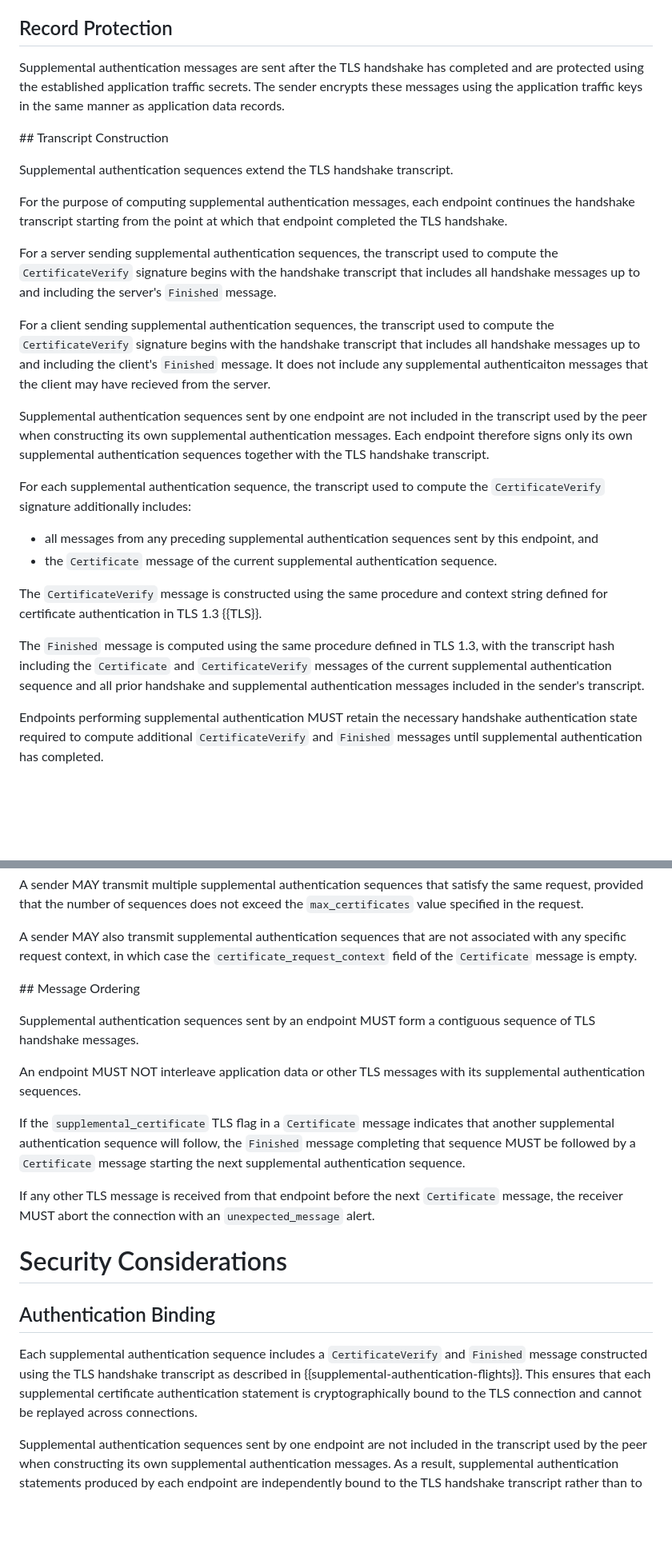
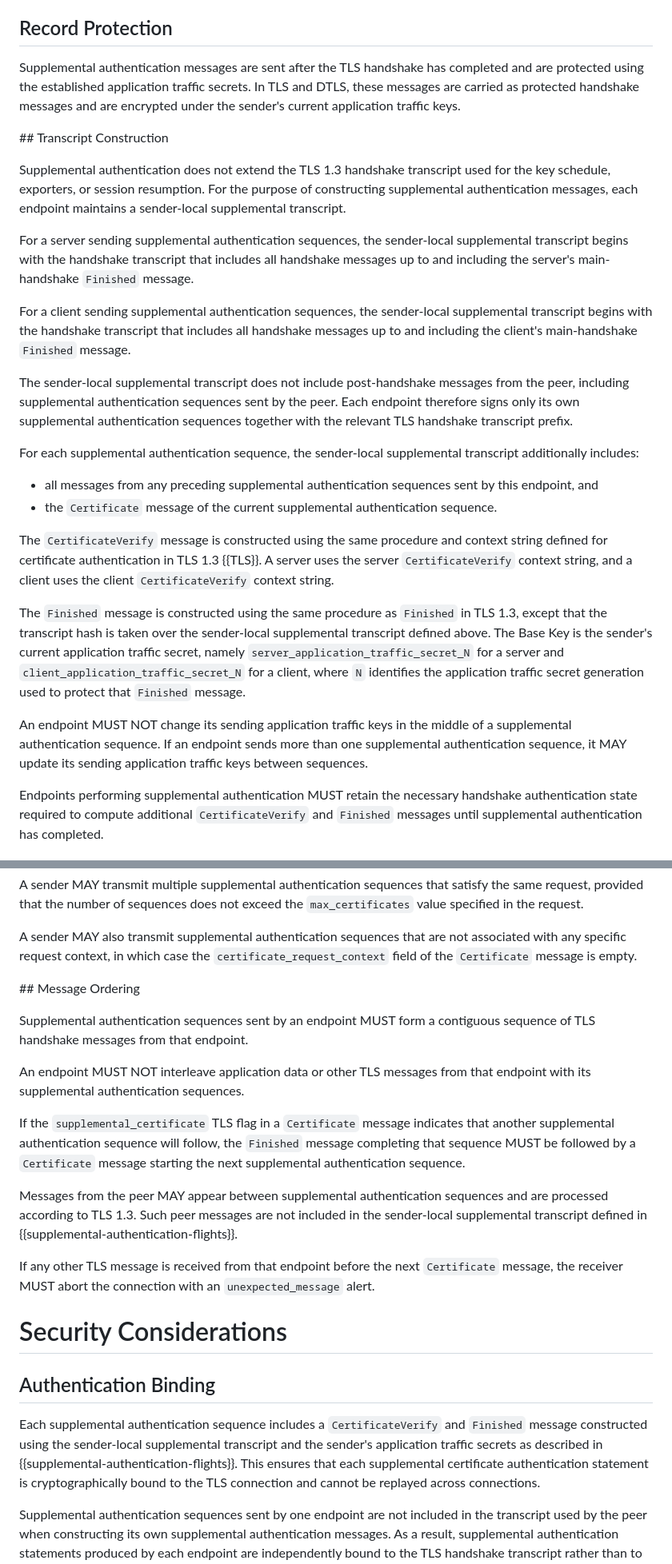
Before and after one commit to yaroslavros/tls-supplemental-auth, a Markdown page: draft-rosomakho-tls-supplemental-auth.md, 2 parts joined by grey strips. Shown at 80% size. Drawn GitHub-style; blank space fills up the shorter version.

```diff
--- a/draft-rosomakho-tls-supplemental-auth.md
+++ b/draft-rosomakho-tls-supplemental-auth.md
@@ -254,28 +260,28 @@ These messages use the same structure and processing rules as the corresponding
 
 ## Record Protection
 
-Supplemental authentication messages are sent after the TLS handshake has completed and are protected using the established application traffic secrets. The sender encrypts these messages using the application traffic keys in the same manner as application data records.
+Supplemental authentication messages are sent after the TLS handshake has completed and are protected using the established application traffic secrets. In TLS and DTLS, these messages are carried as protected handshake messages and are encrypted under the sender's current application traffic keys.
 
 ## Transcript Construction
 
-Supplemental authentication sequences extend the TLS handshake transcript.
+Supplemental authentication does not extend the TLS 1.3 handshake transcript used for the key schedule, exporters, or session resumption. For the purpose of constructing supplemental authentication messages, each endpoint maintains a sender-local supplemental transcript.
 
-For the purpose of computing supplemental authentication messages, each endpoint continues the handshake transcript starting from the point at which that endpoint completed the TLS handshake.
+For a server sending supplemental authentication sequences, the sender-local supplemental transcript begins with the handshake transcript that includes all handshake messages up to and including the server's main-handshake `Finished` message.
 
-For a server sending supplemental authentication sequences, the transcript used to compute the `CertificateVerify` signature begins with the handshake transcript that includes all handshake messages up to and including the server's `Finished` message.
+For a client sending supplemental authentication sequences, the sender-local supplemental transcript begins with the handshake transcript that includes all handshake messages up to and including the client's main-handshake `Finished` message.
 
-For a client sending supplemental authentication sequences, the transcript used to compute the `CertificateVerify` signature begins with the handshake transcript that includes all handshake messages up to and including the client's `Finished` message. It does not include any supplemental authenticaiton messages that the client may have recieved from the server.
+The sender-local supplemental transcript does not include post-handshake messages from the peer, including supplemental authentication sequences sent by the peer. Each endpoint therefore signs only its own supplemental authentication sequences together with the relevant TLS handshake transcript prefix.
 
-Supplemental authentication sequences sent by one endpoint are not included in the transcript used by the peer when constructing its own supplemental authentication messages. Each endpoint therefore signs only its own supplemental authentication sequences together with the TLS handshake transcript.
-
-For each supplemental authentication sequence, the transcript used to compute the `CertificateVerify` signature additionally includes:
+For each supplemental authentication sequence, the sender-local supplemental transcript additionally includes:
 
 * all messages from any preceding supplemental authentication sequences sent by this endpoint, and
 * the `Certificate` message of the current supplemental authentication sequence.
 
-The `CertificateVerify` message is constructed using the same procedure and context string defined for certificate authentication in TLS 1.3 {{TLS}}.
+The `CertificateVerify` message is constructed using the same procedure and context string defined for certificate authentication in TLS 1.3 {{TLS}}. A server uses the server `CertificateVerify` context string, and a client uses the client `CertificateVerify` context string.
 
-The `Finished` message is computed using the same procedure defined in TLS 1.3, with the transcript hash including the `Certificate` and `CertificateVerify` messages of the current supplemental authentication sequence and all prior handshake and supplemental authentication messages included in the sender's transcript.
+The `Finished` message is constructed using the same procedure as `Finished` in TLS 1.3, except that the transcript hash is taken over the sender-local supplemental transcript defined above. The Base Key is the sender's current application traffic secret, namely `server_application_traffic_secret_N` for a server and `client_application_traffic_secret_N` for a client, where `N` identifies the application traffic secret generation used to protect that `Finished` message.
+
+An endpoint MUST NOT change its sending application traffic keys in the middle of a supplemental authentication sequence. If an endpoint sends more than one supplemental authentication sequence, it MAY update its sending application traffic keys between sequences.
 
 Endpoints performing supplemental authentication MUST retain the necessary handshake authentication state required to compute additional `CertificateVerify` and `Finished` messages until supplemental authentication has completed.
 
@@ -291,11 +297,13 @@ A sender MAY also transmit supplemental authentication sequences that are not as
 
 ## Message Ordering
 
-Supplemental authentication sequences sent by an endpoint MUST form a contiguous sequence of TLS handshake messages.
+Supplemental authentication sequences sent by an endpoint MUST form a contiguous sequence of TLS handshake messages from that endpoint.
 
-An endpoint MUST NOT interleave application data or other TLS messages with its supplemental authentication sequences.
+An endpoint MUST NOT interleave application data or other TLS messages from that endpoint with its supplemental authentication sequences.
 
 If the `supplemental_certificate` TLS flag in a `Certificate` message indicates that another supplemental authentication sequence will follow, the `Finished` message completing that sequence MUST be followed by a `Certificate` message starting the next supplemental authentication sequence.
+
+Messages from the peer MAY appear between supplemental authentication sequences and are processed according to TLS 1.3. Such peer messages are not included in the sender-local supplemental transcript defined in {{supplemental-authentication-flights}}.
 
 If any other TLS message is received from that endpoint before the next `Certificate` message, the receiver MUST abort the connection with an `unexpected_message` alert.
 
@@ -303,7 +311,7 @@ If any other TLS message is received from that endpoint before the next `Certifi
 
 ## Authentication Binding
 
-Each supplemental authentication sequence includes a `CertificateVerify` and `Finished` message constructed using the TLS handshake transcript as described in {{supplemental-authentication-flights}}. This ensures that each supplemental certificate authentication statement is cryptographically bound to the TLS connection and cannot be replayed across connections.
+Each supplemental authentication sequence includes a `CertificateVerify` and `Finished` message constructed using the sender-local supplemental transcript and the sender's application traffic secrets as described in {{supplemental-authentication-flights}}. This ensures that each supplemental certificate authentication statement is cryptographically bound to the TLS connection and cannot be replayed across connections.
 
 Supplemental authentication sequences sent by one endpoint are not included in the transcript used by the peer when constructing its own supplemental authentication messages. As a result, supplemental authentication statements produced by each endpoint are independently bound to the TLS handshake transcript rather than to the peer's supplemental authentication statements.
 
```
Also changed, not shown: other parts of draft-rosomakho-tls-supplemental-auth.md (+16 -10 lines).
